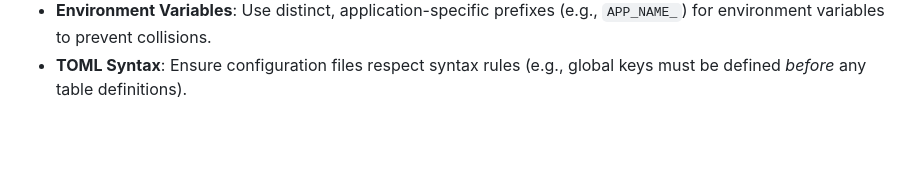
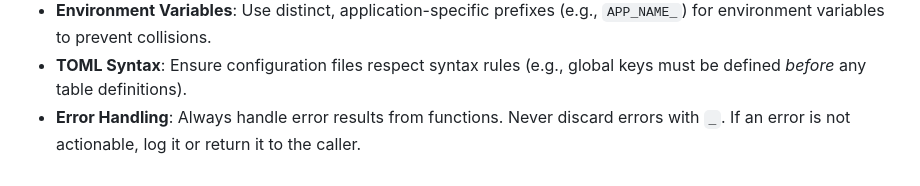
Before and after one commit to fxnn/news, a Markdown page: AGENTS.md, the part around the change. Drawn GitHub-style; blank space fills up the shorter version.

Commit message:
docs: add error handling rule to AGENTS.md
Co-Authored-By: Claude Opus 4.6 <noreply@anthropic.com>

```diff
--- a/AGENTS.md
+++ b/AGENTS.md
@@ -60,3 +60,6 @@ We implement a newsletter reading app in Golang.
   (e.g., `APP_NAME_`) for environment variables to prevent collisions.
 - **TOML Syntax**: Ensure configuration files respect syntax rules (e.g., global
   keys must be defined *before* any table definitions).
+- **Error Handling**: Always handle error results from functions. Never discard
+  errors with `_`. If an error is not actionable, log it or return it to the
+  caller.
```
